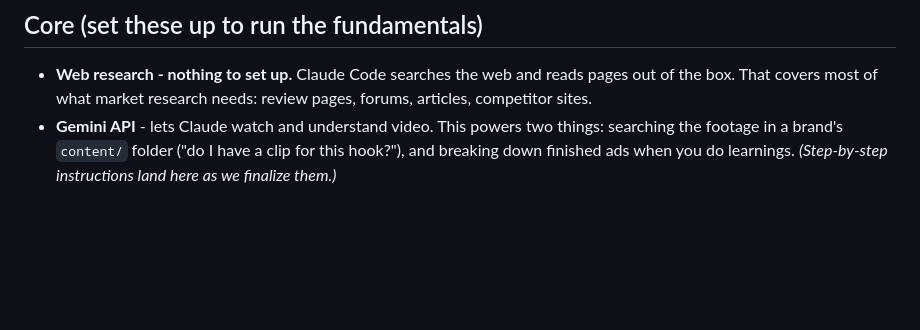
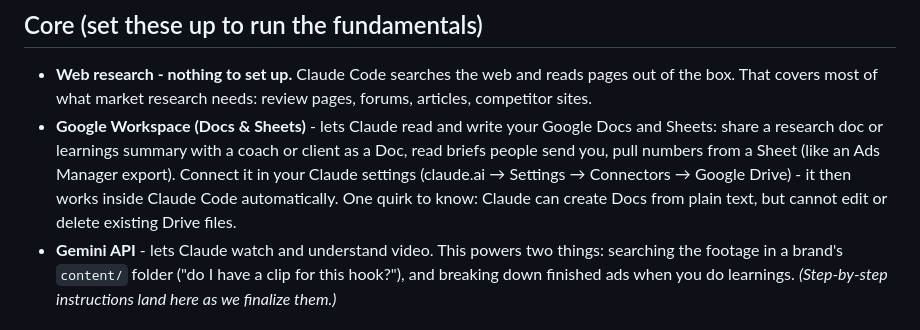
Before and after one commit to karlojurina/creative-strategy-workspace, a Markdown page: SETUP.md, the part around the change. Rendered like a GitHub page; blank space fills up the shorter version.

Commit message:
Google Workspace connector in core setup + start flow
Co-Authored-By: Claude Fable 5 <noreply@anthropic.com>

```diff
--- a/SETUP.md
+++ b/SETUP.md
@@ -13,6 +13,7 @@ Do not overthink it. These are just ways to give your workspace more senses and
 ## Core (set these up to run the fundamentals)
 
 - **Web research - nothing to set up.** Claude Code searches the web and reads pages out of the box. That covers most of what market research needs: review pages, forums, articles, competitor sites.
+- **Google Workspace (Docs & Sheets)** - lets Claude read and write your Google Docs and Sheets: share a research doc or learnings summary with a coach or client as a Doc, read briefs people send you, pull numbers from a Sheet (like an Ads Manager export). Connect it in your Claude settings (claude.ai → Settings → Connectors → Google Drive) - it then works inside Claude Code automatically. One quirk to know: Claude can create Docs from plain text, but cannot edit or delete existing Drive files.
 - **Gemini API** - lets Claude watch and understand video. This powers two things: searching the footage in a brand's `content/` folder ("do I have a clip for this hook?"), and breaking down finished ads when you do learnings. *(Step-by-step instructions land here as we finalize them.)*
 
 ## The scrapers (how research reaches the places search can't)
```
Also changed, not shown: 1 other file.
